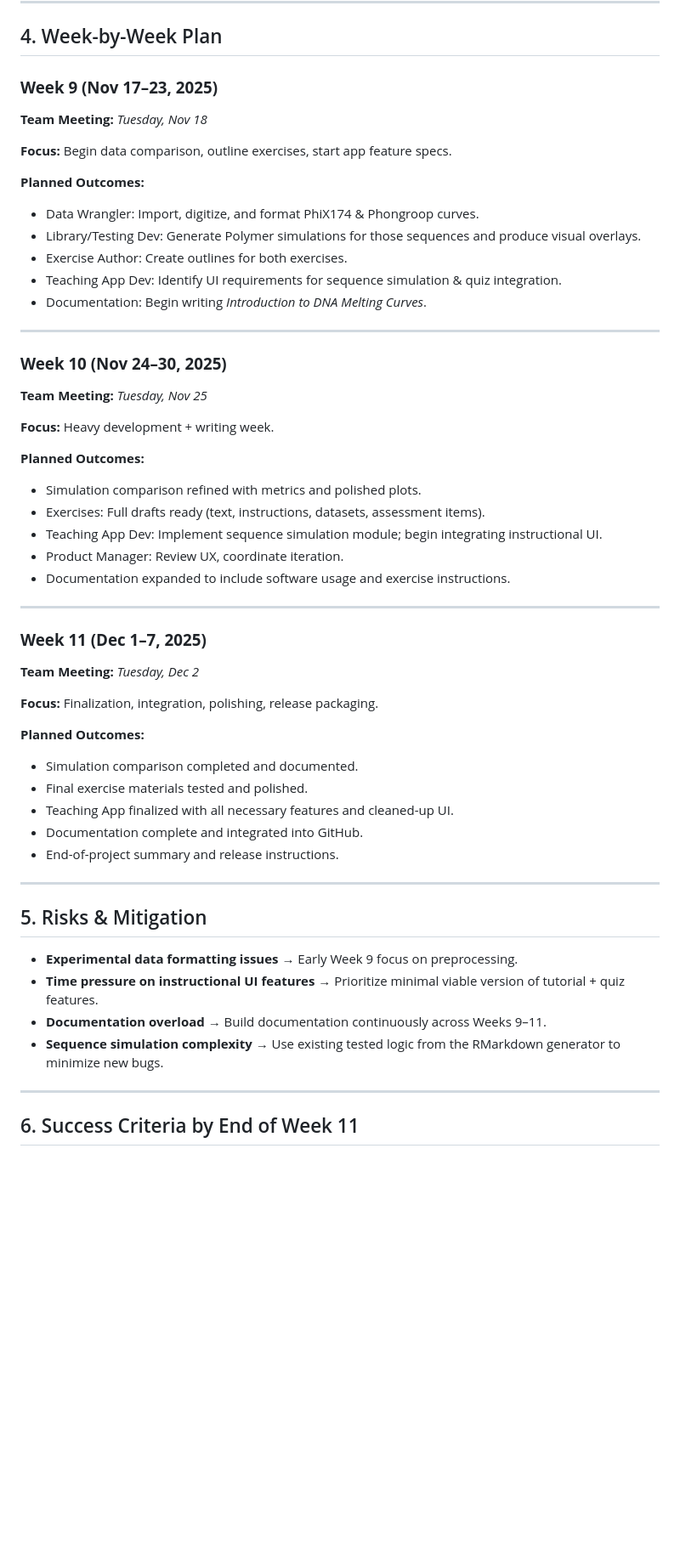
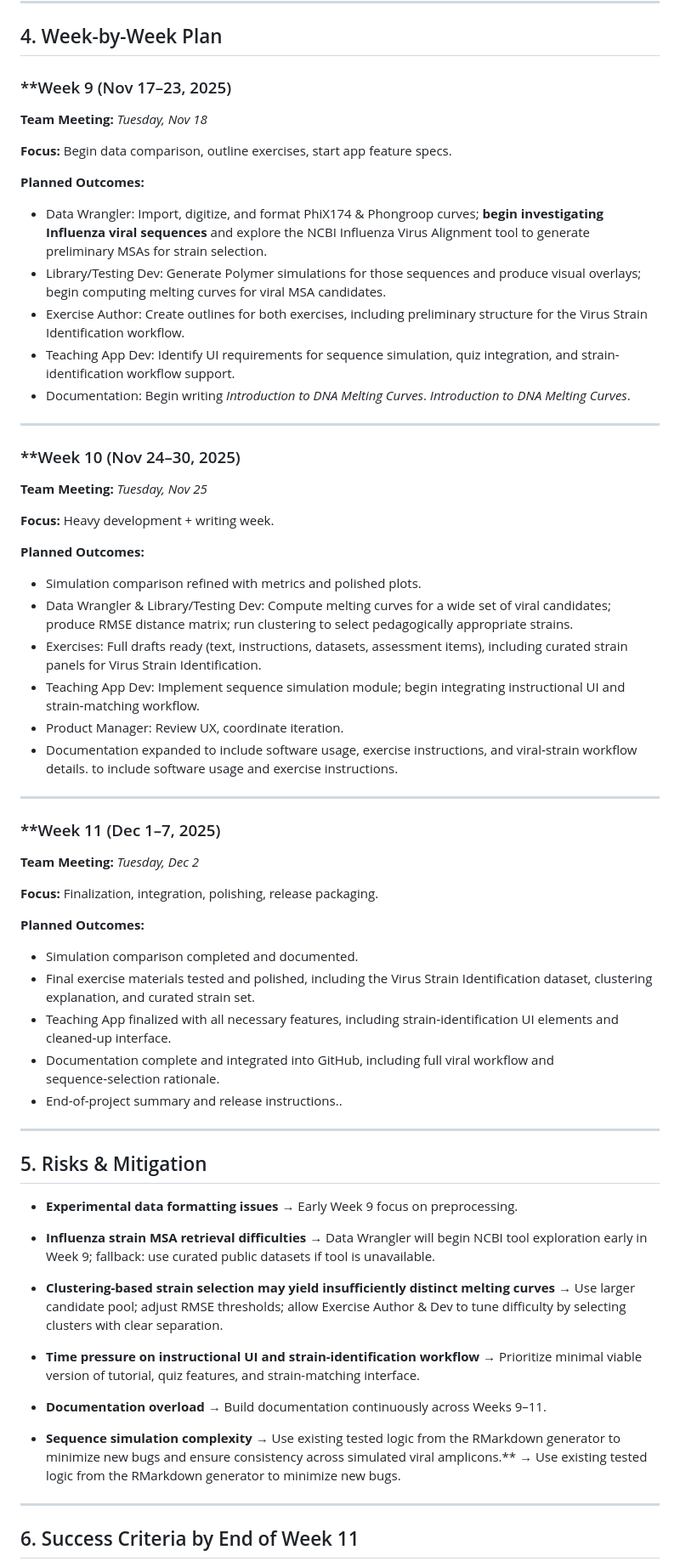
Before and after one commit to rmhorton/cybertoryTNG, a Markdown page: pcrsim/melting_curves/readme.md, the part around the change printed below. Shown: that part at 85% size. GitHub-like rendering; blank space fills up the shorter version.

```diff
--- a/pcrsim/melting_curves/readme.md
+++ b/pcrsim/melting_curves/readme.md
@@ -121,22 +145,22 @@ format:
 
 ## 4. Week-by-Week Plan
 
-### **Week 9 (Nov 17–23, 2025)**
+### **Week 9 (Nov 17–23, 2025)
 **Team Meeting:** *Tuesday, Nov 18*
 
 **Focus:** Begin data comparison, outline exercises, start app feature specs.
 
 **Planned Outcomes:**
 
-- Data Wrangler: Import, digitize, and format PhiX174 & Phongroop curves.
-- Library/Testing Dev: Generate Polymer simulations for those sequences and produce visual overlays.
-- Exercise Author: Create outlines for both exercises.
-- Teaching App Dev: Identify UI requirements for sequence simulation & quiz integration.
-- Documentation: Begin writing *Introduction to DNA Melting Curves*.
+- Data Wrangler: Import, digitize, and format PhiX174 & Phongroop curves; **begin investigating Influenza viral sequences** and explore the NCBI Influenza Virus Alignment tool to generate preliminary MSAs for strain selection.
+- Library/Testing Dev: Generate Polymer simulations for those sequences and produce visual overlays; begin computing melting curves for viral MSA candidates.
+- Exercise Author: Create outlines for both exercises, including preliminary structure for the Virus Strain Identification workflow.
+- Teaching App Dev: Identify UI requirements for sequence simulation, quiz integration, and strain-identification workflow support.
+- Documentation: Begin writing *Introduction to DNA Melting Curves*. *Introduction to DNA Melting Curves*.
 
 ---
 
-### **Week 10 (Nov 24–30, 2025)**
+### **Week 10 (Nov 24–30, 2025)
 **Team Meeting:** *Tuesday, Nov 25*
 
 **Focus:** Heavy development + writing week.
@@ -144,14 +168,15 @@ format:
 **Planned Outcomes:**
 
 - Simulation comparison refined with metrics and polished plots.
-- Exercises: Full drafts ready (text, instructions, datasets, assessment items).
-- Teaching App Dev: Implement sequence simulation module; begin integrating instructional UI.
+- Data Wrangler & Library/Testing Dev: Compute melting curves for a wide set of viral candidates; produce RMSE distance matrix; run clustering to select pedagogically appropriate strains.
+- Exercises: Full drafts ready (text, instructions, datasets, assessment items), including curated strain panels for Virus Strain Identification.
+- Teaching App Dev: Implement sequence simulation module; begin integrating instructional UI and strain‑matching workflow.
 - Product Manager: Review UX, coordinate iteration.
-- Documentation expanded to include software usage and exercise instructions.
+- Documentation expanded to include software usage, exercise instructions, and viral‑strain workflow details. to include software usage and exercise instructions.
 
 ---
 
-### **Week 11 (Dec 1–7, 2025)**
+### **Week 11 (Dec 1–7, 2025)
 **Team Meeting:** *Tuesday, Dec 2*
 
 **Focus:** Finalization, integration, polishing, release packaging.
@@ -159,19 +184,26 @@ format:
 **Planned Outcomes:**
 
 - Simulation comparison completed and documented.
-- Final exercise materials tested and polished.
-- Teaching App finalized with all necessary features and cleaned-up UI.
-- Documentation complete and integrated into GitHub.
-- End-of-project summary and release instructions.
+- Final exercise materials tested and polished, including the Virus Strain Identification dataset, clustering explanation, and curated strain set.
+- Teaching App finalized with all necessary features, including strain‑identification UI elements and cleaned‑up interface.
+- Documentation complete and integrated into GitHub, including full viral workflow and sequence‑selection rationale.
+- End-of-project summary and release instructions..
 
 ---
 
 ## 5. Risks & Mitigation
 
 - **Experimental data formatting issues** → Early Week 9 focus on preprocessing.
-- **Time pressure on instructional UI features** → Prioritize minimal viable version of tutorial + quiz features.
+
+- **Influenza strain MSA retrieval difficulties** → Data Wrangler will begin NCBI tool exploration early in Week 9; fallback: use curated public datasets if tool is unavailable.
+
+- **Clustering-based strain selection may yield insufficiently distinct melting curves** → Use larger candidate pool; adjust RMSE thresholds; allow Exercise Author & Dev to tune difficulty by selecting clusters with clear separation.
+
+- **Time pressure on instructional UI and strain-identification workflow** → Prioritize minimal viable version of tutorial, quiz features, and strain-matching interface.
+
 - **Documentation overload** → Build documentation continuously across Weeks 9–11.
-- **Sequence simulation complexity** → Use existing tested logic from the RMarkdown generator to minimize new bugs.
+
+- **Sequence simulation complexity** → Use existing tested logic from the RMarkdown generator to minimize new bugs and ensure consistency across simulated viral amplicons.** → Use existing tested logic from the RMarkdown generator to minimize new bugs.
 
 ---
 
```
Also changed, not shown: other parts of pcrsim/melting_curves/readme.md (+56 -18 lines).
